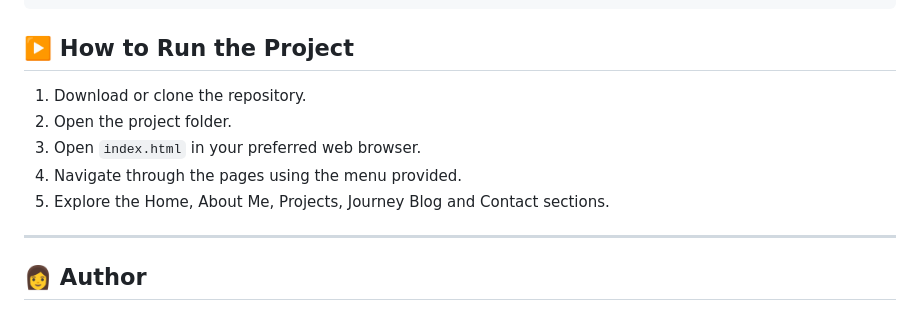
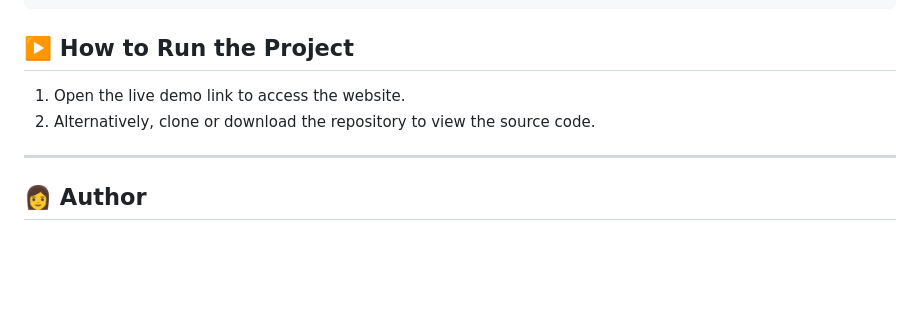
Before and after one commit to ismaliyanaa/ismaliyana-webfolio-2026, a Markdown page: README.md, the part around the change. Drawn GitHub-style; blank space fills up the shorter version.

Commit message:
Revise README for clarity and additional information
Updated README.md to enhance project details and author information.

```diff
--- a/README.md
+++ b/README.md
@@ -134,11 +134,8 @@ ISMALIYANA-WEBFOLIO
 
 ## ▶️ How to Run the Project
 
-1. Download or clone the repository.
-2. Open the project folder.
-3. Open `index.html` in your preferred web browser.
-4. Navigate through the pages using the menu provided.
-5. Explore the Home, About Me, Projects, Journey Blog and Contact sections.
+1. Open the live demo link to access the website.
+2. Alternatively, clone or download the repository to view the source code.
 
 ---
 
```
